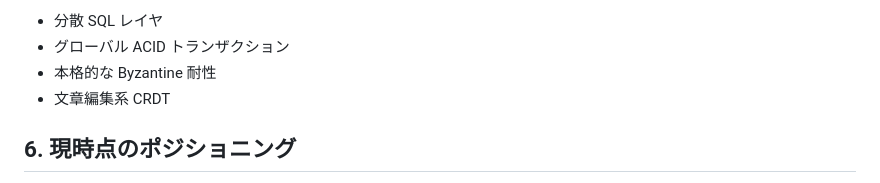
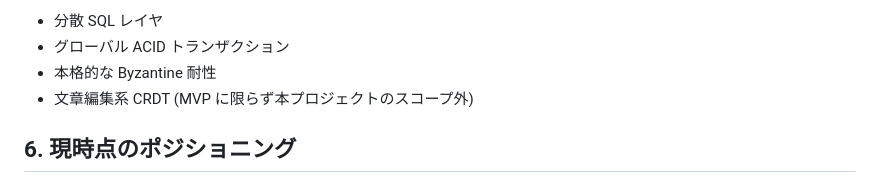
Before and after one commit to asteroidb/asteroidb, a Markdown page: docs/vision.md, the part around the change. Rendered like a GitHub page.

```diff
--- a/docs/vision.md
+++ b/docs/vision.md
@@ -63,7 +63,7 @@ MVP で実施しない:
 - 分散 SQL レイヤ
 - グローバル ACID トランザクション
 - 本格的な Byzantine 耐性
-- 文章編集系 CRDT
+- 文章編集系 CRDT (MVP に限らず本プロジェクトのスコープ外)
 
 ## 6. 現時点のポジショニング
 
```
Also changed, not shown: README.md (added, +65 -0 lines), docs/requirements.md (+2 -2 lines).
